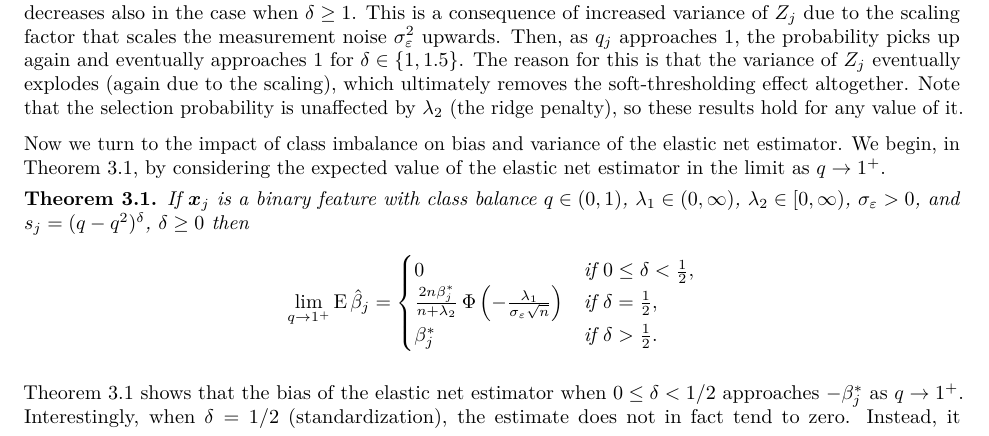
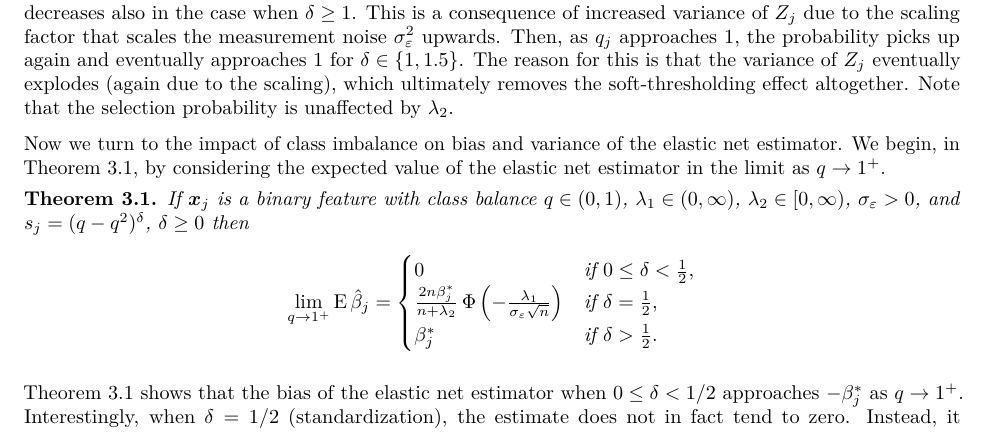
Before and after one commit to jolars/normreg, a LaTeX paper (paper/main.tex, which reads paper/tex/theory.tex): part of page 8 of 28, cut so that both start at the same text. Compiled offline with pdfLaTeX.

Commit message:
refactor: cut down phrase

```diff
--- a/paper/tex/theory.tex
+++ b/paper/tex/theory.tex
@@ -194,8 +194,7 @@ measurement noise \(\sigma_\varepsilon^2\) upwards. Then, as \(q_j\) approaches
 probability picks up again and eventually approaches 1 for \(\delta \in \{1, 1.5\}\). The
 reason for this is that the variance of \({Z_j}\) eventually explodes (again due to the
 scaling), which ultimately removes the soft-thresholding effect altogether. Note that the
-selection probability is unaffected by \(\lambda_2\) (the ridge penalty), so these results
-hold for any value of it.
+selection probability is unaffected by \(\lambda_2\).
 
 \begin{figure}[htpb]
   \centering
```
